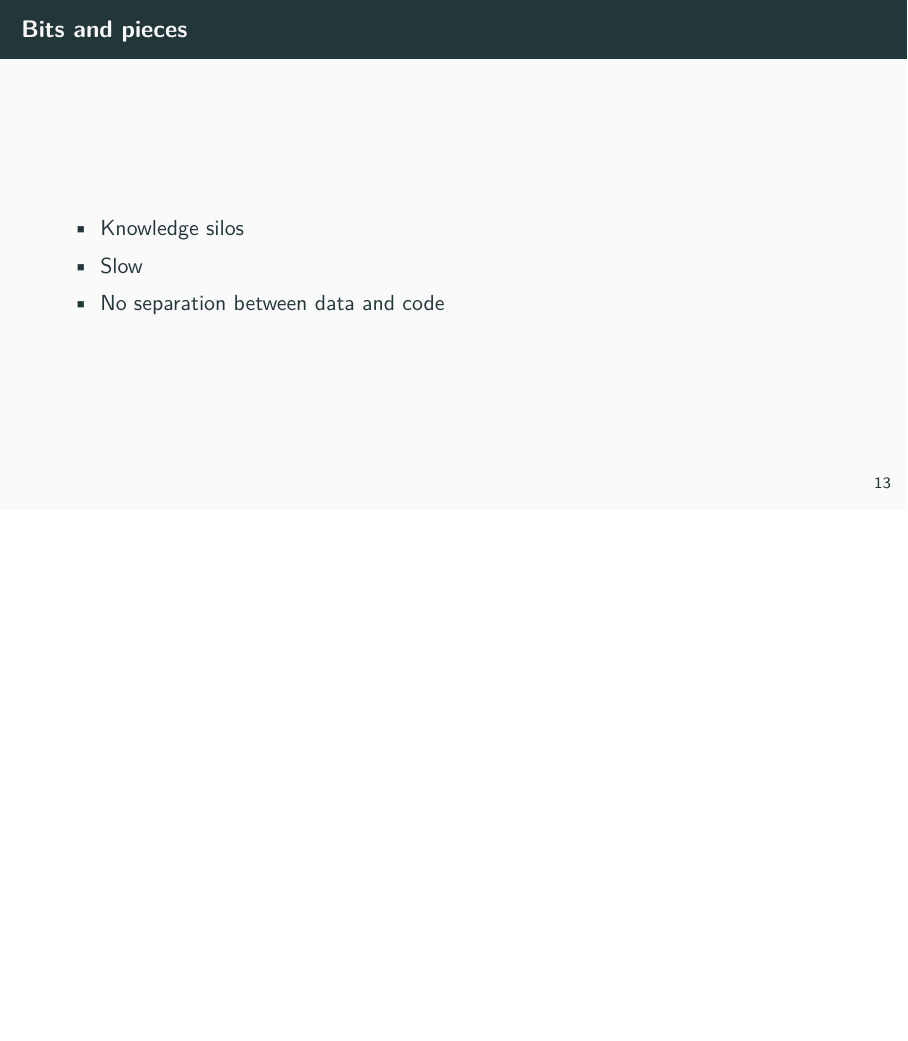
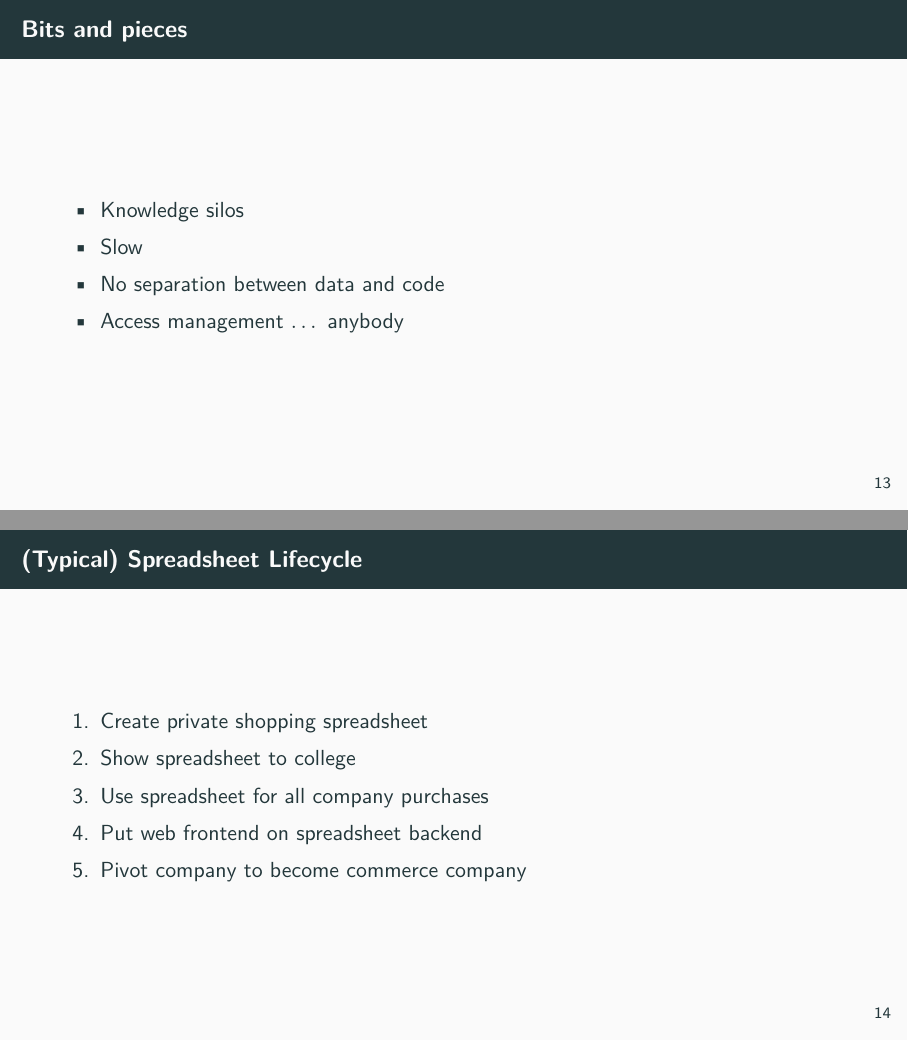
Before and after one commit to burner/allspreadsheetsmustdie, LaTeX slides (presentation.tex): page 21 of 23 before the commit and pages 21 and 22 of 24 after it, the two joined at a grey line, the shorter picture padded with empty space. Compiled offline with pdfLaTeX.

```diff
--- a/presentation.tex
+++ b/presentation.tex
@@ -135,19 +135,30 @@
 			\item Knowledge silos
 			\item Slow
 			\item No separation between data and code
+			\item Access management $\dots$ anybody
 		\end{itemize}
+	\end{frame}
+
+	\begin{frame}[fragile]{(Typical) Spreadsheet Lifecycle}
+		\begin{enumerate}
+			\item Create private shopping spreadsheet
+			\item Show spreadsheet to college
+			\item Use spreadsheet for all company purchases
+			\item Put web frontend on spreadsheet backend
+			\item Pivot company to become commerce company
+		\end{enumerate}
 	\end{frame}
 
 	\begin{frame}
 		\begin{center}
 			\huge
-			Spreadsheets rule the world!
+			\textbf{Spreadsheets rule the world!}
 		\end{center}
 	\end{frame}
 
 	\begin{frame}{How you should be feeling right now}
 		\begin{center}
-    		\inlineMovie[loop&autostart&start=0&stop=12]{kermit.mpg}{kermit-0.png}{height=0.7\textheight}
+    		\inlineMovie[loop&autostart&start=0&stop=12]{kermit.mpg}{kermit-0.png}{height=0.9\textheight}
 		\end{center}
 	\end{frame}
 
```
Also changed, not shown: snafu.jpg (added), snafu2.jpg (added), snafu3.jpg (added), snafu4.jpg (added), snafu5.jpg (added), snafu6.jpg (added), snafu7.jpg (added), snafu8.jpg (added), snafu9.jpg (added).
